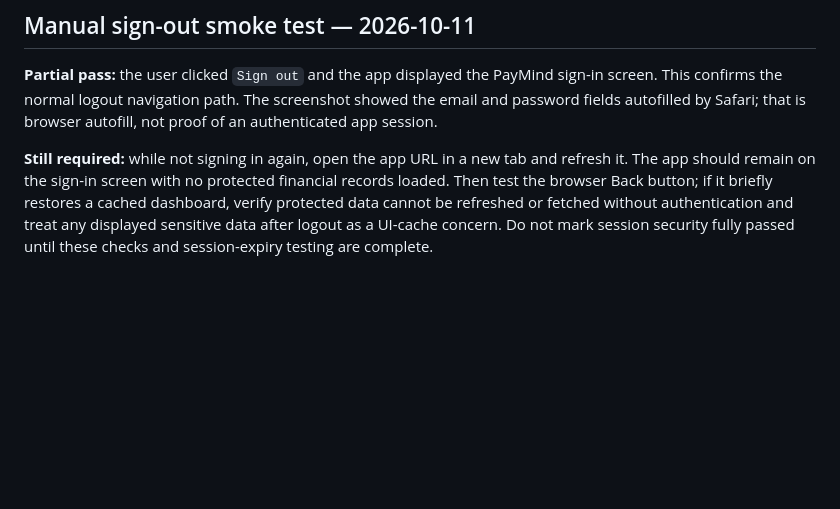
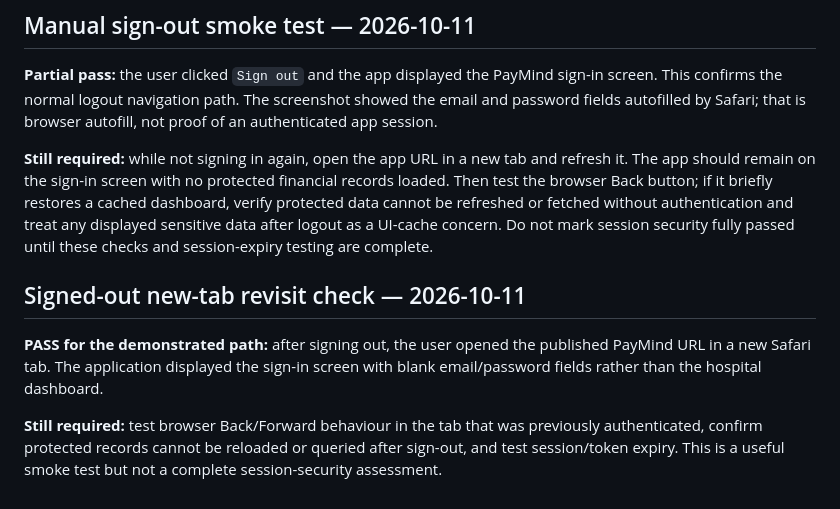
Before and after one commit to brianmalisakuyanda947-svg/Paymind-health, a Markdown page: PILOT_READINESS.md, the part around the change. GitHub-like rendering; blank space fills up the shorter version.

Commit message:
docs: record signed-out new-tab smoke test

```diff
--- a/PILOT_READINESS.md
+++ b/PILOT_READINESS.md
@@ -178,3 +178,10 @@ These manual checks verify normal export/download and file readability for the d
 **Partial pass:** the user clicked `Sign out` and the app displayed the PayMind sign-in screen. This confirms the normal logout navigation path. The screenshot showed the email and password fields autofilled by Safari; that is browser autofill, not proof of an authenticated app session.
 
 **Still required:** while not signing in again, open the app URL in a new tab and refresh it. The app should remain on the sign-in screen with no protected financial records loaded. Then test the browser Back button; if it briefly restores a cached dashboard, verify protected data cannot be refreshed or fetched without authentication and treat any displayed sensitive data after logout as a UI-cache concern. Do not mark session security fully passed until these checks and session-expiry testing are complete.
+
+
+## Signed-out new-tab revisit check — 2026-10-11
+
+**PASS for the demonstrated path:** after signing out, the user opened the published PayMind URL in a new Safari tab. The application displayed the sign-in screen with blank email/password fields rather than the hospital dashboard.
+
+**Still required:** test browser Back/Forward behaviour in the tab that was previously authenticated, confirm protected records cannot be reloaded or queried after sign-out, and test session/token expiry. This is a useful smoke test but not a complete session-security assessment.
```
